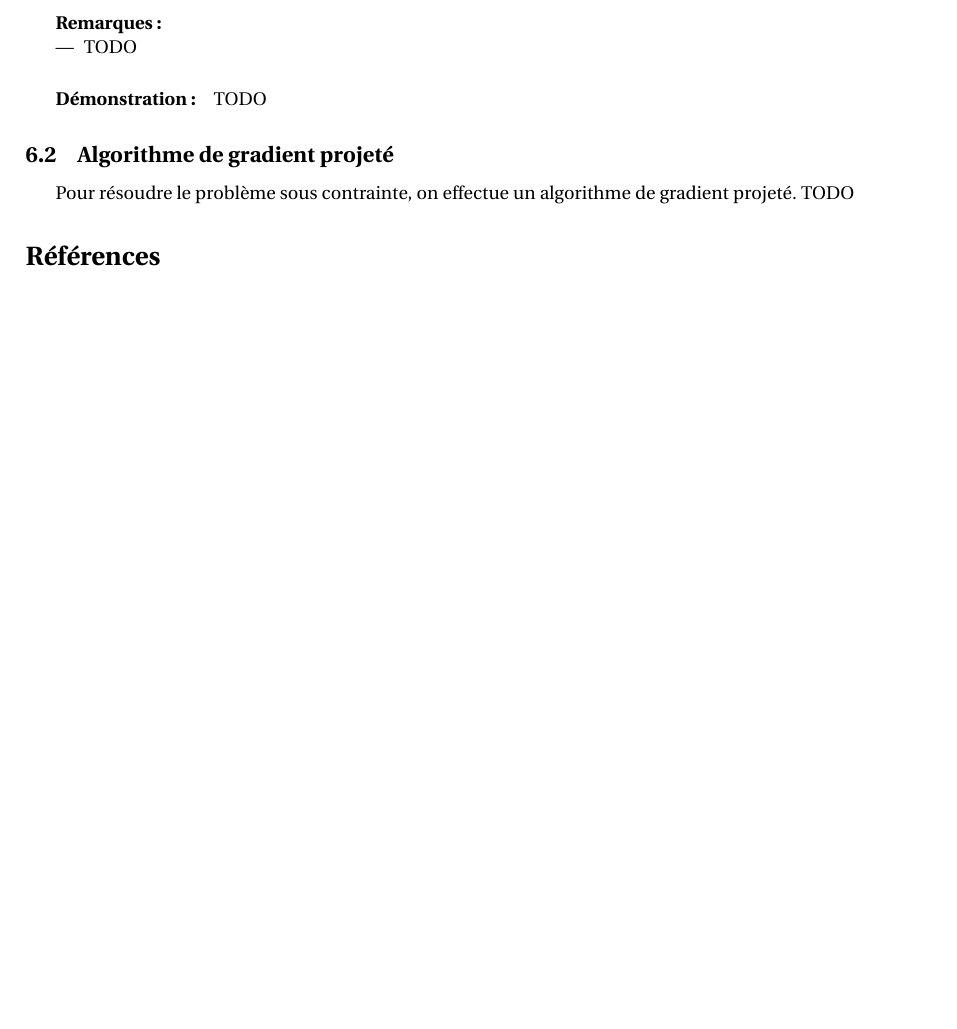
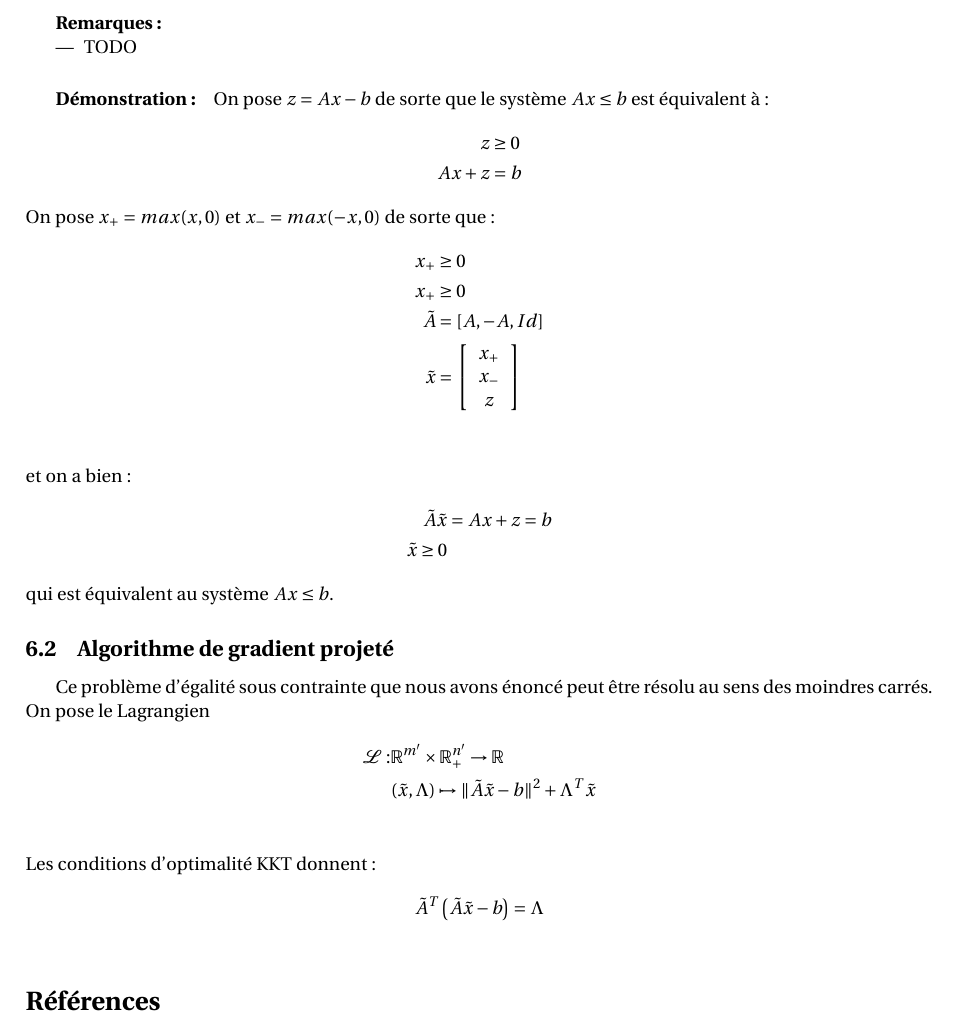
Before and after one commit to louity/least_squares_inequality, a LaTeX document (rapport/report_project.tex): part of page 12 of 12, cut so that both start at the same text, the shorter picture padded with empty space. Compiled offline with pdfLaTeX.

Commit message:
preuve equivalence système d'inégalité et système d'égalité sous contrainte

```diff
--- a/rapport/report_project.tex
+++ b/rapport/report_project.tex
@@ -724,11 +724,37 @@ soit équivalent au sytème d'égalité lineaire avec contrainte:
 \end{itemize}
 
 \subparagraph{Démonstration :}
-  TODO
+On pose $z = Ax -b$ de sorte que le système $Ax \leq b$ est équivalent à:
+\begin{align*}
+  z &\geq 0 \\
+  Ax + z &= b
+\end{align*}
+On pose $x_+ = max(x, 0)$ et $x_- = max(-x, 0)$ de sorte que:
+\begin{align*}
+  x_+ &\geq 0 \\
+  x_+ &\geq 0 \\
+  \tilde{A} &= \left[ A, -A, Id \right]\\
+  \tilde{x} &= \left[ \begin{array}{c} x_+ \\ x_- \\ z \end{array} \right]\\
+\end{align*}
+et on a bien :
+\begin{align*}
+  \tilde{A}\tilde{x} &= Ax + z = b\\
+  \tilde{x} \geq 0
+\end{align*}
+qui est équivalent au système $Ax \leq b$.
 
 \subsection{Algorithme de gradient projeté}
-Pour résoudre le problème sous contrainte, on effectue un algorithme de gradient projeté.
-TODO
+
+Ce problème d'égalité sous contrainte que nous avons énoncé peut être résolu au sens des moindres carrés.
+On pose le Lagrangien
+\begin{align*}
+  \mathcal{L} : &\mathbb{R}^{m'} \times \mathbb{R}_+^{n'} \to \mathbb{R}\\
+  &(\tilde{x}, \Lambda) \mapsto \| \tilde{A}\tilde{x} - b \|^2 + \Lambda^T \tilde{x}\\
+\end{align*}
+Les conditions d'optimalité KKT donnent:
+\begin{align*}
+  \tilde{A}^T \left( \tilde{A}\tilde{x} - b \right) &= \Lambda\\
+\end{align*}
 
 \bibliographystyle{plain}
 \bibliography{report_project}
```
